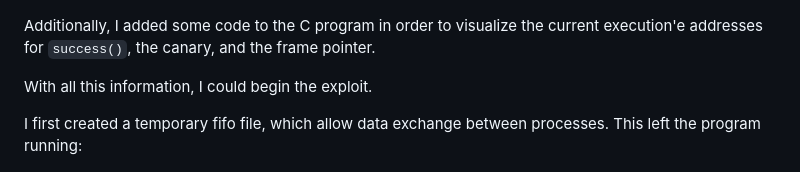
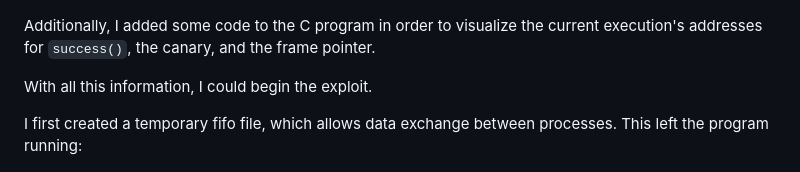
Before and after one commit to cyberNightKnight/Cybersecurity-Projects, a Markdown page: Buffer Overflow/README.md, the part around one of its changes. Rendered like a GitHub page.

````diff
--- a/Buffer Overflow/README.md
+++ b/Buffer Overflow/README.md
@@ -117,12 +117,12 @@ This is an oversimplified view of how the stack looks:
 ![Stack doigram](Images/stackDiagram.png)
 
 
-Additionally, I added some code to the C program in order to visualize the current execution'e addresses for ```success()```, the canary, and the frame pointer.
+Additionally, I added some code to the C program in order to visualize the current execution's addresses for ```success()```, the canary, and the frame pointer.
 
 
 With all this information, I could begin the exploit.
 
-I first created a temporary fifo file, which allow data exchange between processes. This left the program running:
+I first created a temporary fifo file, which allows data exchange between processes. This left the program running:
 
 ![Executing word guesser](Images/fstackExec.png)
 
````
Also changed, not shown: other parts of Buffer Overflow/README.md (+13 -13 lines).
